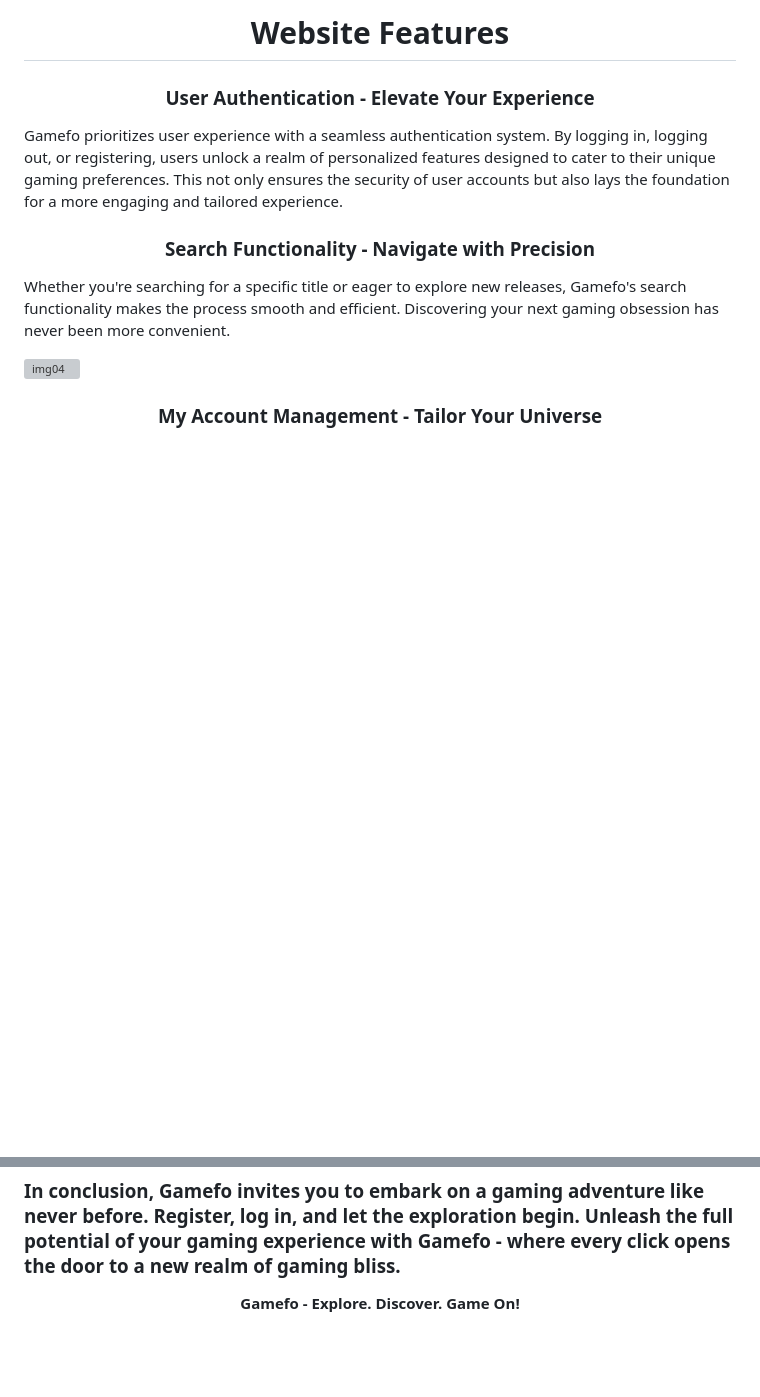
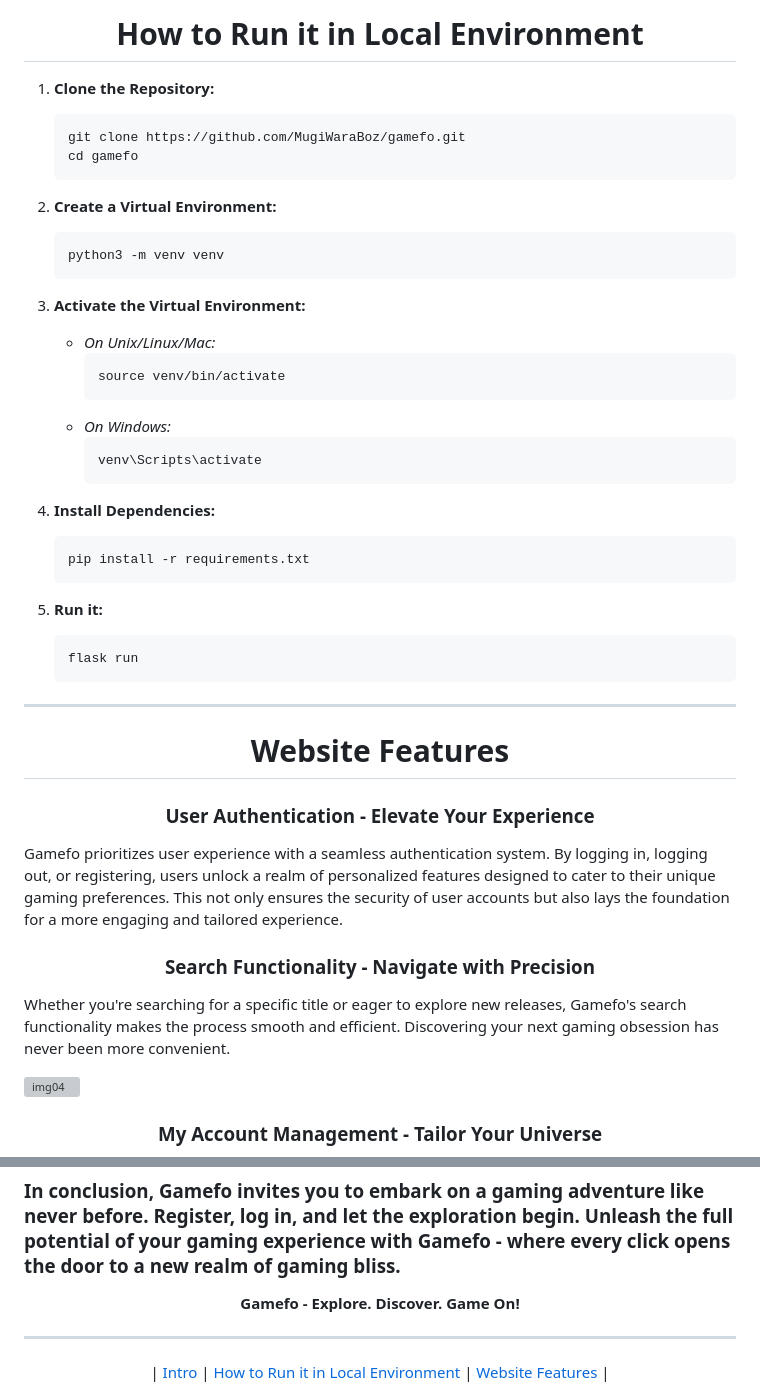
Before and after one commit to MugiWaraBoz/gamefo, a Markdown page: README.md, 2 parts joined by grey strips. GitHub-like rendering; blank space fills up the shorter version; grey boxes are pictures that could not be loaded.

Commit message:
Readme: added instructions

````diff
--- a/README.md
+++ b/README.md
@@ -24,6 +38,44 @@ Gamefo is more than a website; it's a passion project and the culmination of kno
 
 <div align="center">
-<h1>Website Features </h1>
+  <h1 id="section-2">How to Run it in Local Environment</h1>
+</div>
+
+1. **Clone the Repository:**
+   ```bash
+   git clone https://github.com/MugiWaraBoz/gamefo.git
+   cd gamefo
+   ```
+
+2. **Create a Virtual Environment:**
+   ```bash
+   python3 -m venv venv
+   ```
+
+3. **Activate the Virtual Environment:**
+   - *On Unix/Linux/Mac:*
+     ```bash
+     source venv/bin/activate
+     ```
+   - *On Windows:*
+     ```bash
+     venv\Scripts\activate
+     ```
+
+4. **Install Dependencies:**
+   ```bash
+   pip install -r requirements.txt
+   ```
+
+5. **Run it:**
+   ```bash
+   flask run
+   ```
+<hr>
+
+
+
+<div align="center">
+<h1 id="section-3">Website Features </h1>
 </div>
 
 <div align="center" style="color: lightblue;">
@@ -93,3 +145,10 @@ In conclusion, Gamefo invites you to embark on a gaming adventure like never bef
 <div align=center>
 <b>Gamefo - Explore. Discover. Game On!</b>
 </div>
+<hr>
+
+<div align="center">
+| <a href="#section-1">Intro</a> |
+<a href="#section-2">How to Run it in Local Environment</a> |
+<a href="#section-3">Website Features</a> |
+</div>
````
Also changed, not shown: other parts of README.md (+16 -2 lines).
